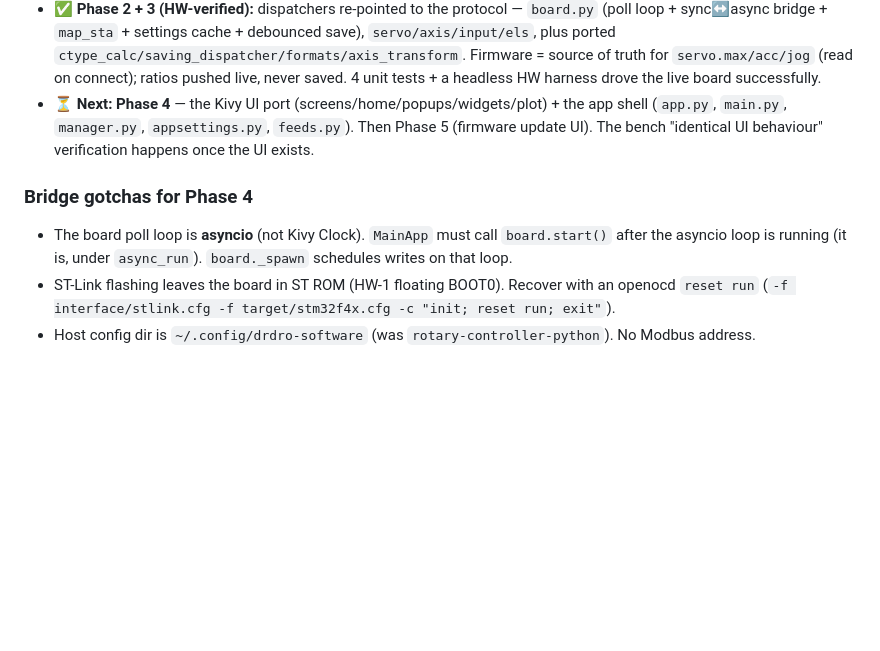
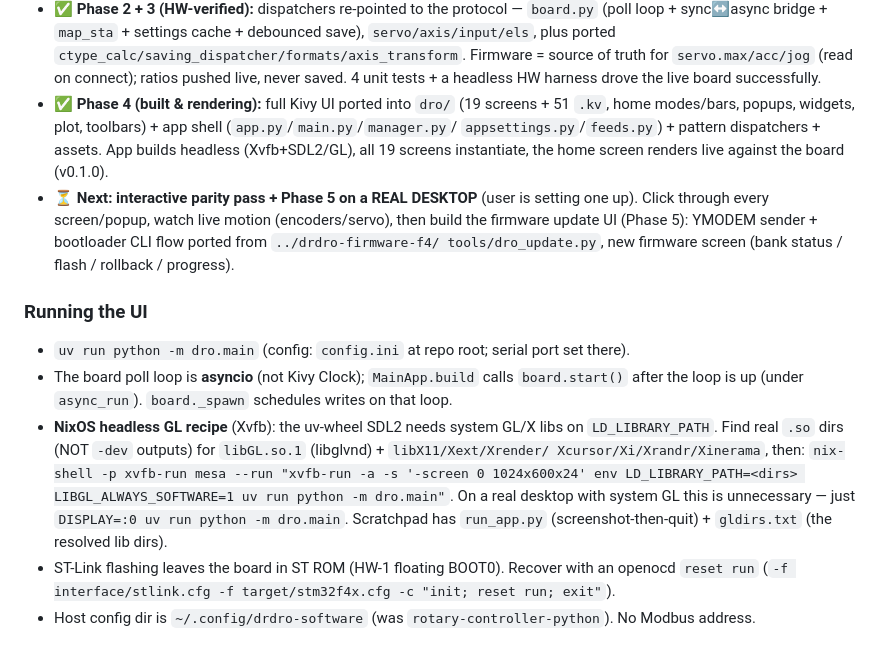
Before and after one commit to bartei/drdro-software-f4, a Markdown page: RESUME.md, the part around the change. GitHub-like rendering; blank space fills up the shorter version.

Commit message:
docs: update RESUME — Phase 4 done, desktop handoff + UI run recipe

```diff
--- a/RESUME.md
+++ b/RESUME.md
@@ -32,13 +32,25 @@ talks to it.
   `servo/axis/input/els`, plus ported `ctype_calc/saving_dispatcher/formats/axis_transform`.
   Firmware = source of truth for `servo.max/acc/jog` (read on connect); ratios pushed live,
   never saved. 4 unit tests + a headless HW harness drove the live board successfully.
-- ⏳ **Next: Phase 4** — the Kivy UI port (screens/home/popups/widgets/plot) + the app shell
-  (`app.py`, `main.py`, `manager.py`, `appsettings.py`, `feeds.py`). Then Phase 5 (firmware
-  update UI). The bench "identical UI behaviour" verification happens once the UI exists.
+- ✅ **Phase 4 (built & rendering):** full Kivy UI ported into `dro/` (19 screens + 51 `.kv`,
+  home modes/bars, popups, widgets, plot, toolbars) + app shell (`app.py`/`main.py`/`manager.py`/
+  `appsettings.py`/`feeds.py`) + pattern dispatchers + assets. App builds headless (Xvfb+SDL2/GL),
+  all 19 screens instantiate, the home screen renders live against the board (v0.1.0).
+- ⏳ **Next: interactive parity pass + Phase 5 on a REAL DESKTOP** (user is setting one up).
+  Click through every screen/popup, watch live motion (encoders/servo), then build the firmware
+  update UI (Phase 5): YMODEM sender + bootloader CLI flow ported from `../drdro-firmware-f4/
+  tools/dro_update.py`, new firmware screen (bank status / flash / rollback / progress).
 
-### Bridge gotchas for Phase 4
-- The board poll loop is **asyncio** (not Kivy Clock). `MainApp` must call `board.start()` after
-  the asyncio loop is running (it is, under `async_run`). `board._spawn` schedules writes on that loop.
+### Running the UI
+- `uv run python -m dro.main` (config: `config.ini` at repo root; serial port set there).
+- The board poll loop is **asyncio** (not Kivy Clock); `MainApp.build` calls `board.start()` after
+  the loop is up (under `async_run`). `board._spawn` schedules writes on that loop.
+- **NixOS headless GL recipe** (Xvfb): the uv-wheel SDL2 needs system GL/X libs on `LD_LIBRARY_PATH`.
+  Find real `.so` dirs (NOT `-dev` outputs) for `libGL.so.1` (libglvnd) + `libX11/Xext/Xrender/
+  Xcursor/Xi/Xrandr/Xinerama`, then:
+  `nix-shell -p xvfb-run mesa --run "xvfb-run -a -s '-screen 0 1024x600x24' env LD_LIBRARY_PATH=<dirs> LIBGL_ALWAYS_SOFTWARE=1 uv run python -m dro.main"`.
+  On a real desktop with system GL this is unnecessary — just `DISPLAY=:0 uv run python -m dro.main`.
+  Scratchpad has `run_app.py` (screenshot-then-quit) + `gldirs.txt` (the resolved lib dirs).
 - ST-Link flashing leaves the board in ST ROM (HW-1 floating BOOT0). Recover with an openocd
   `reset run` (`-f interface/stlink.cfg -f target/stm32f4x.cfg -c "init; reset run; exit"`).
 - Host config dir is `~/.config/drdro-software` (was `rotary-controller-python`). No Modbus address.
```
